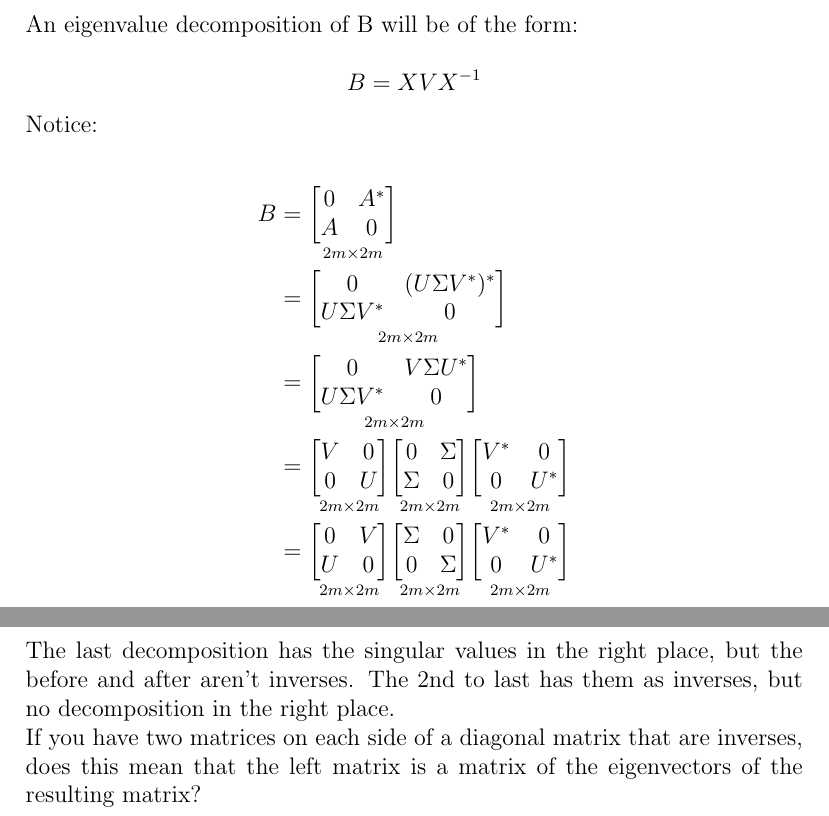
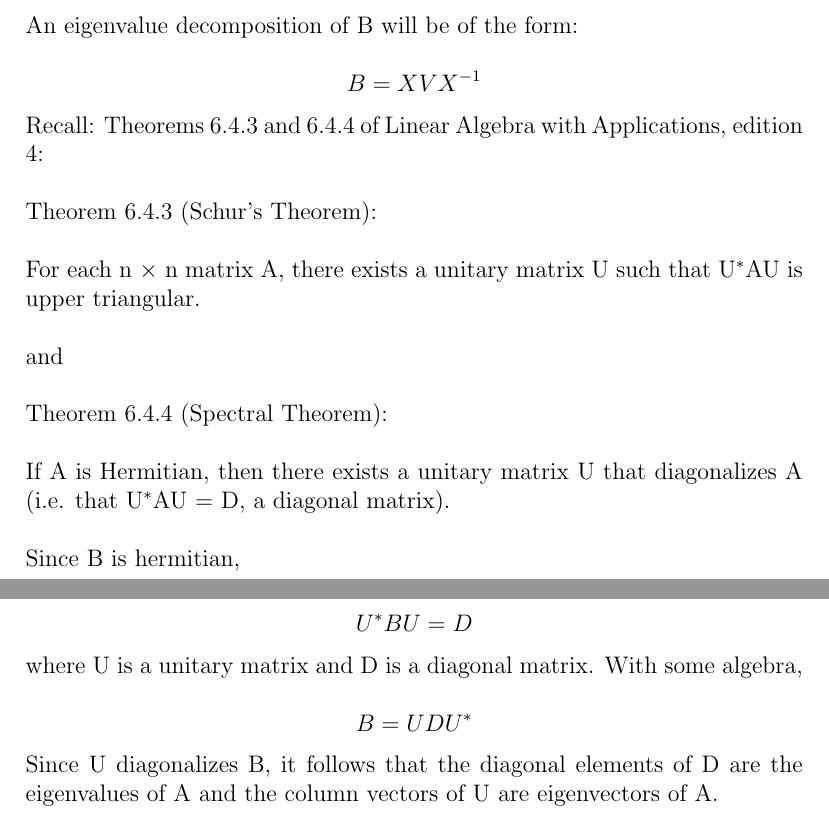
Before and after one commit to JoshuaLelon/anki-notes, a LaTeX problem sheet (math5374/hw3.tex): two parts of pages 2 and 3 of 3, joined at a grey line, cut so that both start at the same text. Compiled offline with pdfLaTeX.

Commit message:
good enough copies of hw 3 and hw 4

```diff
--- a/math5374/hw3.tex
+++ b/math5374/hw3.tex
@@ -286,70 +286,44 @@ An eigenvalue decomposition of B will be of the form:
   B = XVX^{-1}
 \end{displaymath}
 
-Notice:
+Recall: Theorems 6.4.3 and 6.4.4 of Linear Algebra with Applications, edition 4:
+
+\
+
+Theorem 6.4.3 (Schur's Theorem):
+
+\
+
+For each n $\times$ n matrix A, there exists a unitary matrix U such that \uf{U}{*}AU is upper triangular.
+
+\
+
+and
+
+\
+
+Theorem 6.4.4 (Spectral Theorem):
+
+\
+
+If A is Hermitian, then there exists a unitary matrix U that diagonalizes A (i.e. that \uf{U}{*}AU \eql D, a diagonal matrix).
+
+\
+
+Since B is hermitian,
 
 \begin{displaymath}
-\splt{
-  B & = \underset{2m \times 2m}{
-\begin{bmatrix}
-   0 & A^* \\
-   A & 0
-  \end{bmatrix}
-} \\
-& = \underset{2m \times 2m}{
-\begin{bmatrix}
-   0 & (U\Sigma V^*)^* \\
-   U\Sigma V^* & 0
-  \end{bmatrix}
-} \\
-& = \underset{2m \times 2m}{
-\begin{bmatrix}
-   0 & V \Sigma U^* \\
-   U\Sigma V^* & 0
-  \end{bmatrix}
-} \\
-& = \underset{2m \times 2m}{
-\begin{bmatrix}
-   V & 0 \\
-   0 & U
-  \end{bmatrix}
-}
-\underset{2m \times 2m}{
-\begin{bmatrix}
-   0 & \Sigma \\
-   \Sigma & 0
-  \end{bmatrix}
-}
-\underset{2m \times 2m}{
-\begin{bmatrix}
-   V^* & 0\\
-   0 & U^*
-  \end{bmatrix}
-} \\
-& = \underset{2m \times 2m}{
-\begin{bmatrix}
-   0 & V \\
-   U & 0
-  \end{bmatrix}
-}
-\underset{2m \times 2m}{
-\begin{bmatrix}
-   \Sigma & 0 \\
-   0 & \Sigma
-  \end{bmatrix}
-}
-\underset{2m \times 2m}{
-\begin{bmatrix}
-   V^* & 0\\
-   0 & U^*
-  \end{bmatrix}
-} \\
-}
+  U^* B U \eql D
 \end{displaymath}
 
-The last decomposition has the singular values in the right place, but the before and after aren't inverses. The 2nd to last has them as inverses, but no decomposition in the right place.
+where U is a unitary matrix and D is a diagonal matrix. With some algebra,
 
-If you have two matrices on each side of a diagonal matrix that are inverses, does this mean that the left matrix is a matrix of the eigenvectors of the  resulting matrix?
+\begin{displaymath}
+  B \eql U D U^*
+\end{displaymath}
+
+Since U diagonalizes B, it follows that the diagonal elements of D are the eigenvalues of A and the column vectors of U are eigenvectors of A.
+
 
 
 \end{document}
```
Also changed, not shown: math5374/hw4.tex (+11 -5 lines), math5374/hw3.pdf.
